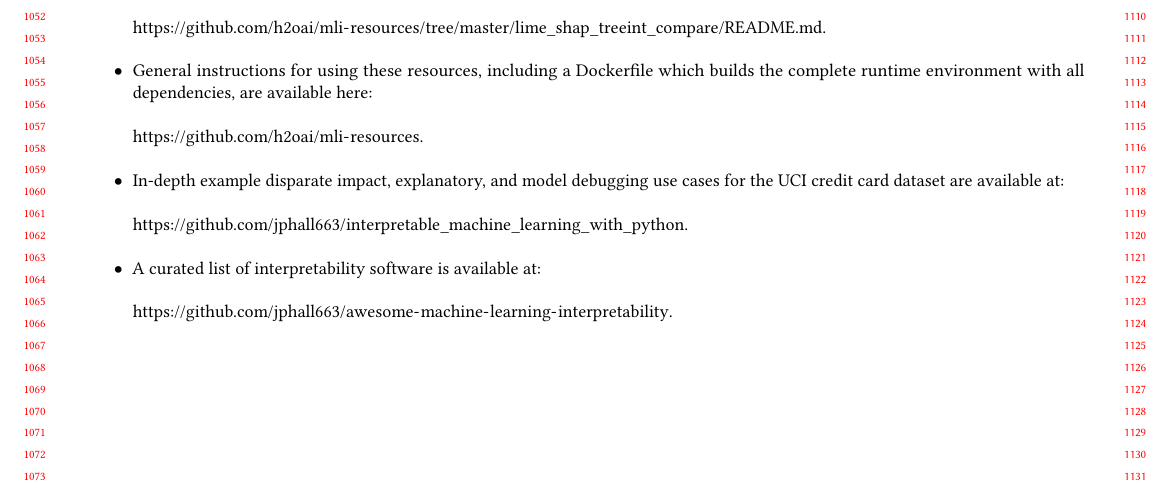
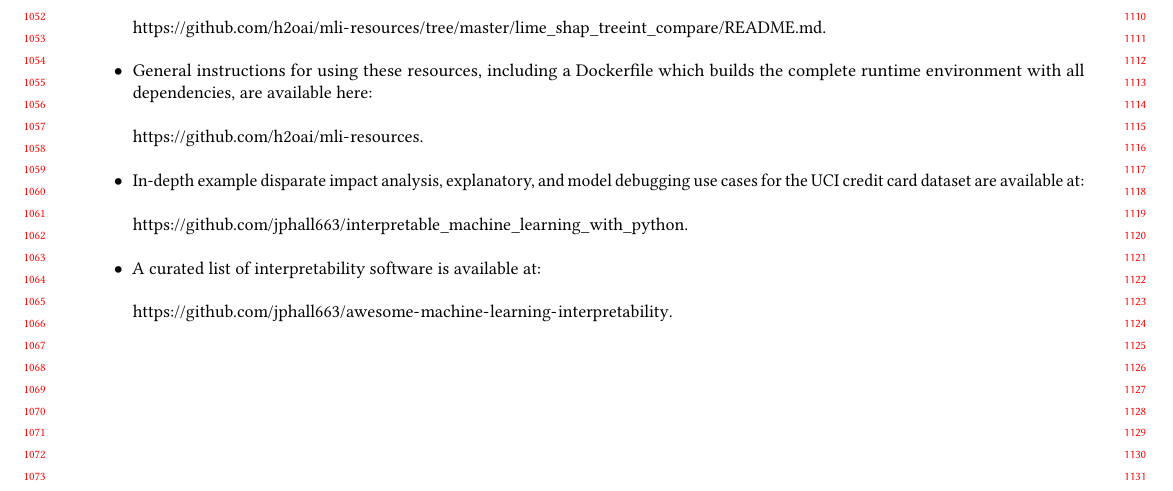
Before and after one commit to jphall663/kdd_2019, a LaTeX paper (kdd_2019.tex): part of page 10 of 10, cut so that both start at the same text. Compiled offline with pdfLaTeX.

Commit message:
disparate impact *analysis*

```diff
--- a/kdd_2019.tex
+++ b/kdd_2019.tex
@@ -587,7 +587,7 @@ To make the discussed results useful and reproducible for practitioners, several
 
 		\url{https://github.com/h2oai/mli-resources}.\\
 
-	\item In-depth example disparate impact, explanatory, and model debugging use cases for the UCI credit card dataset are available at:\\
+	\item In-depth example disparate impact analysis, explanatory, and model debugging use cases for the UCI credit card dataset are available at:\\
 
 		\url{https://github.com/jphall663/interpretable_machine_learning_with_python}.\\
 
```
Also changed, not shown: kdd_2019.pdf.
